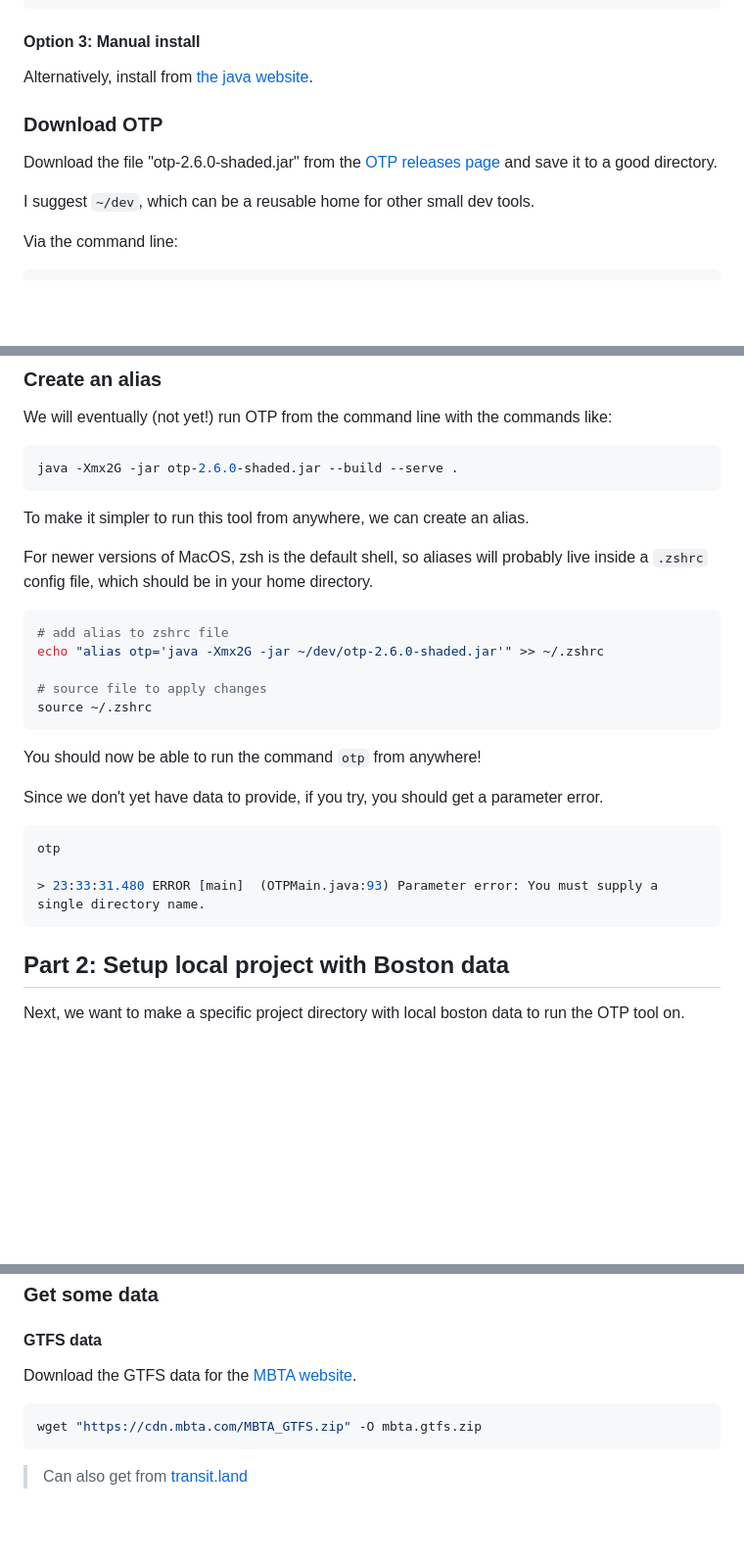
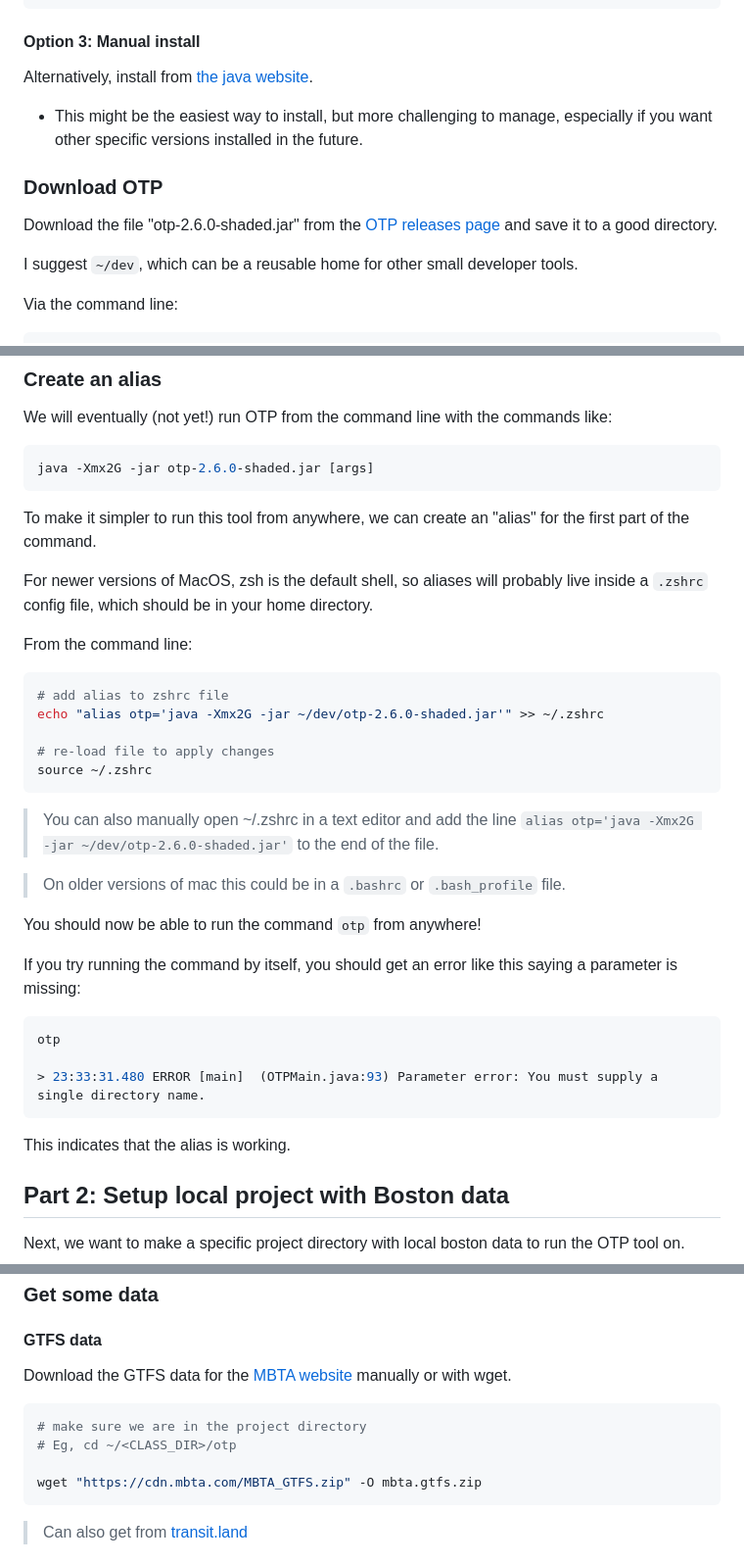
Before and after one commit to dustinmichels/mit-transportation-analytics, a Markdown page: docs/setup.md, 3 parts joined by grey strips. Shown: that part at 98% size. GitHub-like rendering; blank space fills up the shorter version.

````diff
--- a/docs/setup.md
+++ b/docs/setup.md
@@ -52,11 +52,13 @@ asdf global java temurin-21.0.5+11.0.LTS
 
 Alternatively, install from [the java website](https://www.java.com/en/download/manual.jsp).
 
+- This might be the easiest way to install, but more challenging to manage, especially if you want other specific versions installed in the future.
+
 ### Download OTP
 
 Download the file "otp-2.6.0-shaded.jar" from the [OTP releases page](https://repo1.maven.org/maven2/org/opentripplanner/otp/2.6.0/) and save it to a good directory.
 
-I suggest `~/dev`, which can be a reusable home for other small dev tools.
+I suggest `~/dev`, which can be a reusable home for other small developer tools.
 
 Via the command line:
 
@@ -78,30 +80,38 @@ wget https://repo1.maven.org/maven2/org/opentripplanner/otp/2.6.0/otp-2.6.0-shad
 We will eventually (not yet!) run OTP from the command line with the commands like:
 
 ```sh
-java -Xmx2G -jar otp-2.6.0-shaded.jar --build --serve .
+java -Xmx2G -jar otp-2.6.0-shaded.jar [args]
 ```
 
-To make it simpler to run this tool from anywhere, we can create an alias.
+To make it simpler to run this tool from anywhere, we can create an "alias" for the first part of the command.
 
 For newer versions of MacOS, zsh is the default shell, so aliases will probably live inside a `.zshrc` config file, which should be in your home directory.
+
+From the command line:
 
 ```sh
 # add alias to zshrc file
 echo "alias otp='java -Xmx2G -jar ~/dev/otp-2.6.0-shaded.jar'" >> ~/.zshrc
 
-# source file to apply changes
+# re-load file to apply changes
 source ~/.zshrc
 ```
 
+> You can also manually open ~/.zshrc in a text editor and add the line `alias otp='java -Xmx2G -jar ~/dev/otp-2.6.0-shaded.jar'` to the end of the file.
+
+> On older versions of mac this could be in a `.bashrc` or `.bash_profile` file.
+
 You should now be able to run the command `otp` from anywhere!
 
-Since we don't yet have data to provide, if you try, you should get a parameter error.
+If you try running the command by itself, you should get an error like this saying a parameter is missing:
 
 ```sh
 otp
 
 > 23:33:31.480 ERROR [main]  (OTPMain.java:93) Parameter error: You must supply a single directory name.
 ```
+
+This indicates that the alias is working.
 
 ## Part 2: Setup local project with Boston data
 
@@ -120,9 +130,12 @@ cd ~/<CLASS_DIR>/otp
 
 #### GTFS data
 
-Download the GTFS data for the [MBTA website](https://www.mbta.com/developers/gtfs).
+Download the GTFS data for the [MBTA website](https://www.mbta.com/developers/gtfs) manually or with wget.
 
 ```sh
+# make sure we are in the project directory
+# Eg, cd ~/<CLASS_DIR>/otp
+
 wget "https://cdn.mbta.com/MBTA_GTFS.zip" -O mbta.gtfs.zip
 ```
 
````
Also changed, not shown: other parts of docs/setup.md (+1 -1 lines).
